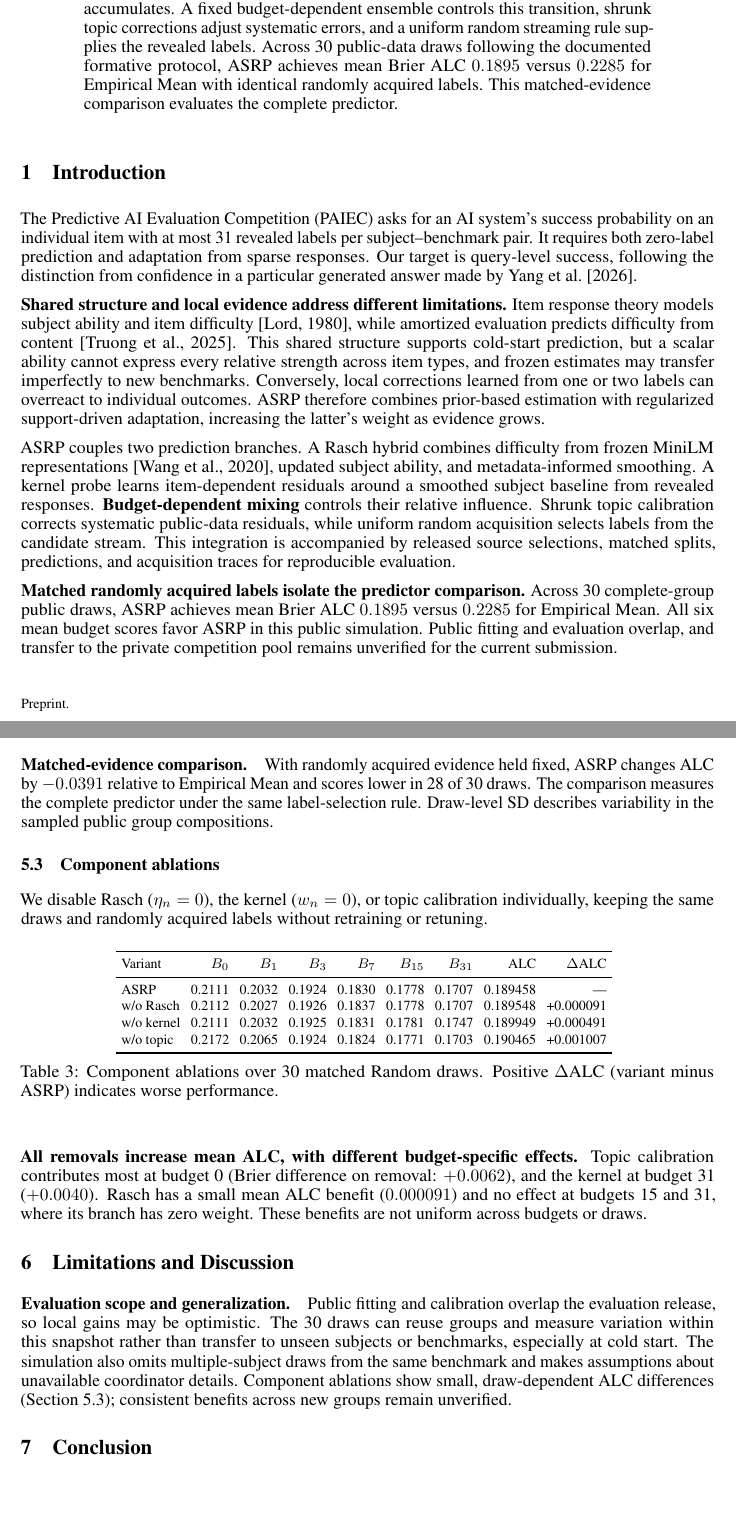
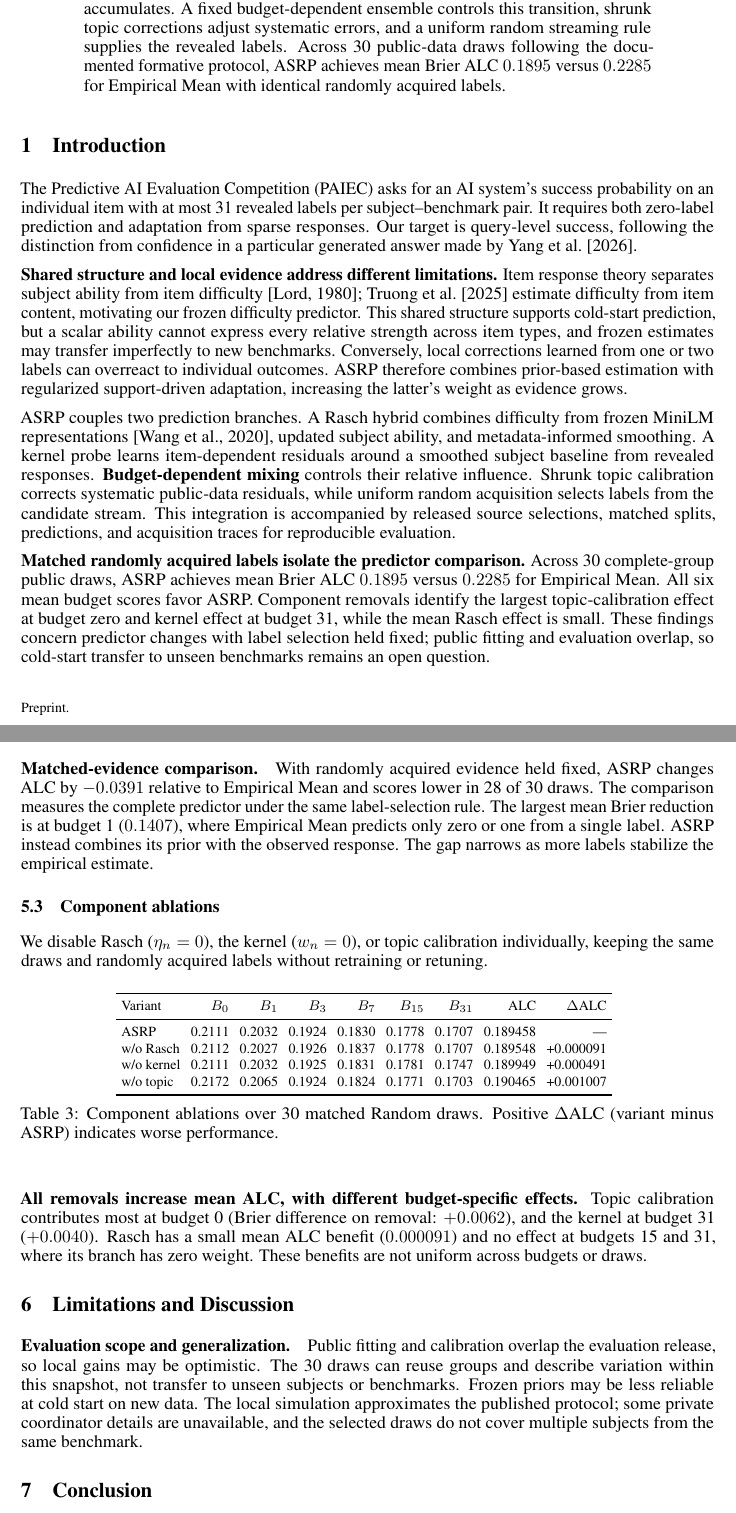
Before and after one commit to Hubert0916/arsp, a LaTeX paper (report/main.tex, which reads report/introduction_results.tex, report/results_analysis.tex): two parts of pages 1 and 6 of 10, joined at a grey line, cut so that both start at the same text, the shorter picture padded with empty space. Compiled offline with pdfLaTeX.

Commit message:
Complete final report review and clarify design motivation and findings

```diff
--- a/report/introduction_results.tex
+++ b/report/introduction_results.tex
@@ -1 +1 @@
-\textbf{Matched randomly acquired labels isolate the predictor comparison.} Across 30 complete-group public draws, ASRP achieves mean Brier ALC $0.1895$ versus $0.2285$ for Empirical Mean. All six mean budget scores favor ASRP in this public simulation. Public fitting and evaluation overlap, and transfer to the private competition pool remains unverified for the current submission.
+\textbf{Matched randomly acquired labels isolate the predictor comparison.} Across 30 complete-group public draws, ASRP achieves mean Brier ALC $0.1895$ versus $0.2285$ for Empirical Mean. All six mean budget scores favor ASRP. Component removals identify the largest topic-calibration effect at budget zero and kernel effect at budget 31, while the mean Rasch effect is small. These findings concern predictor changes with label selection held fixed; public fitting and evaluation overlap, so cold-start transfer to unseen benchmarks remains an open question.
--- a/report/main.tex
+++ b/report/main.tex
@@ -45,14 +45,14 @@
 \maketitle
 
 \begin{abstract}
-A single ability estimate can miss a subject's relative strengths across item types, while local adaptation from very few labels can overreact to individual outcomes. We present \textbf{ASRP (Adaptive Support-Based Response Prediction)}, which addresses this tension by shifting from public-data priors and content-based Rasch estimation at low label budgets to support-conditioned kernel residuals as evidence accumulates. A fixed budget-dependent ensemble controls this transition, shrunk topic corrections adjust systematic errors, and a uniform random streaming rule supplies the revealed labels. Across \ProxyDraws{} public-data draws following the documented formative protocol, ASRP achieves mean Brier ALC $\ASRPRandomALC{}$ versus $\EMRandomALC{}$ for Empirical Mean with identical randomly acquired labels. This matched-evidence comparison evaluates the complete predictor.
+A single ability estimate can miss a subject's relative strengths across item types, while local adaptation from very few labels can overreact to individual outcomes. We present \textbf{ASRP (Adaptive Support-Based Response Prediction)}, which addresses this tension by shifting from public-data priors and content-based Rasch estimation at low label budgets to support-conditioned kernel residuals as evidence accumulates. A fixed budget-dependent ensemble controls this transition, shrunk topic corrections adjust systematic errors, and a uniform random streaming rule supplies the revealed labels. Across \ProxyDraws{} public-data draws following the documented formative protocol, ASRP achieves mean Brier ALC $\ASRPRandomALC{}$ versus $\EMRandomALC{}$ for Empirical Mean with identical randomly acquired labels.
 \end{abstract}
 
 \section{Introduction}
 
 The Predictive AI Evaluation Competition (PAIEC) asks for an AI system's success probability on an individual item with at most 31 revealed labels per subject--benchmark pair. It requires both zero-label prediction and adaptation from sparse responses. Our target is query-level success, following the distinction from confidence in a particular generated answer made by \citet{capability_calibration}.
 
-\textbf{Shared structure and local evidence address different limitations.} Item response theory models subject ability and item difficulty \citep{lord1980}, while amortized evaluation predicts difficulty from content \citep{amortized_eval}. This shared structure supports cold-start prediction, but a scalar ability cannot express every relative strength across item types, and frozen estimates may transfer imperfectly to new benchmarks. Conversely, local corrections learned from one or two labels can overreact to individual outcomes. ASRP therefore combines prior-based estimation with regularized support-driven adaptation, increasing the latter's weight as evidence grows.
+\textbf{Shared structure and local evidence address different limitations.} Item response theory separates subject ability from item difficulty \citep{lord1980}; \citet{amortized_eval} estimate difficulty from item content, motivating our frozen difficulty predictor. This shared structure supports cold-start prediction, but a scalar ability cannot express every relative strength across item types, and frozen estimates may transfer imperfectly to new benchmarks. Conversely, local corrections learned from one or two labels can overreact to individual outcomes. ASRP therefore combines prior-based estimation with regularized support-driven adaptation, increasing the latter's weight as evidence grows.
 
 ASRP couples two prediction branches. A Rasch hybrid combines difficulty from frozen MiniLM representations \citep{wang2020minilm}, updated subject ability, and metadata-informed smoothing. A kernel probe learns item-dependent residuals around a smoothed subject baseline from revealed responses. \textbf{Budget-dependent mixing} controls their relative influence. Shrunk topic calibration corrects systematic public-data residuals, while uniform random acquisition selects labels from the candidate stream. This integration is accompanied by released source selections, matched splits, predictions, and acquisition traces for reproducible evaluation.
 
@@ -244,7 +244,7 @@ We disable Rasch ($\eta_n=0$), the kernel ($w_n=0$), or topic calibration indivi
 
 \section{Limitations and Discussion}
 
-\paragraph{Evaluation scope and generalization.} Public fitting and calibration overlap the evaluation release, so local gains may be optimistic. The \ProxyDraws{} draws can reuse groups and measure variation within this snapshot rather than transfer to unseen subjects or benchmarks, especially at cold start. The simulation also omits multiple-subject draws from the same benchmark and makes assumptions about unavailable coordinator details. Component ablations show small, draw-dependent ALC differences (Section~\ref{sec:ablations}); consistent benefits across new groups remain unverified.
+\paragraph{Evaluation scope and generalization.} Public fitting and calibration overlap the evaluation release, so local gains may be optimistic. The \ProxyDraws{} draws can reuse groups and describe variation within this snapshot, not transfer to unseen subjects or benchmarks. Frozen priors may be less reliable at cold start on new data. The local simulation approximates the published protocol; some private coordinator details are unavailable, and the selected draws do not cover multiple subjects from the same benchmark.
 
 \section{Conclusion}
 
--- a/report/results_analysis.tex
+++ b/report/results_analysis.tex
@@ -1 +1 @@
-\paragraph{Matched-evidence comparison.} With randomly acquired evidence held fixed, ASRP changes ALC by $-0.0391$ relative to Empirical Mean and scores lower in 28 of 30 draws. The comparison measures the complete predictor under the same label-selection rule. Draw-level SD describes variability in the sampled public group compositions.
+\paragraph{Matched-evidence comparison.} With randomly acquired evidence held fixed, ASRP changes ALC by $-0.0391$ relative to Empirical Mean and scores lower in 28 of 30 draws. The comparison measures the complete predictor under the same label-selection rule. The largest mean Brier reduction is at budget 1 ($0.1407$), where Empirical Mean predicts only zero or one from a single label. ASRP instead combines its prior with the observed response. The gap narrows as more labels stabilize the empirical estimate.
```
Also changed, not shown: artifacts/README.md, report/main.pdf, report/main.tex (4 more changed lines), 1 other file.
